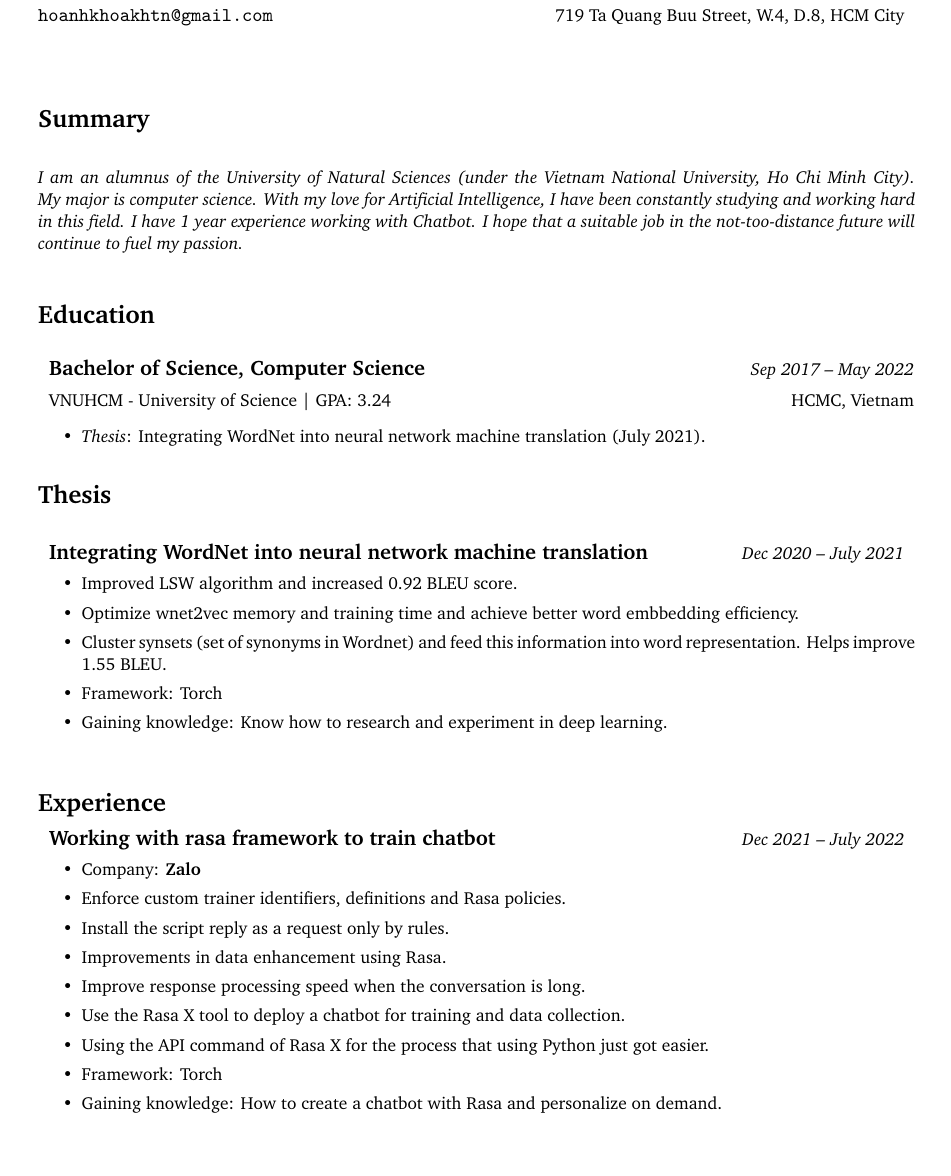
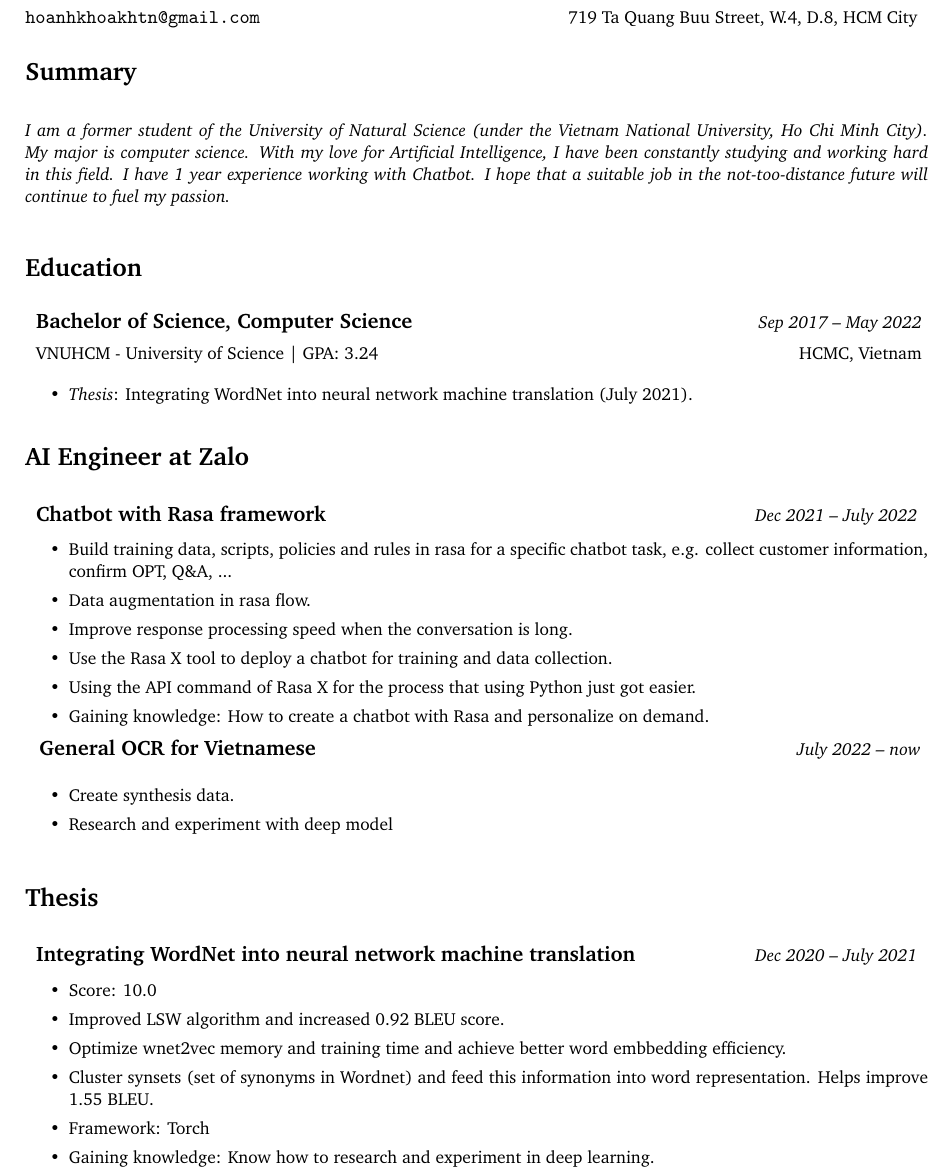
Before and after one commit to AKKHTN2131999/HoAnhKhoaCV, a LaTeX CV (main.tex, which reads cv-template.cls): part of the page, cut so that both start at the same text. Compiled offline with pdfLaTeX.

Commit message:
update CV 2023

```diff
--- a/cv-template.cls
+++ b/cv-template.cls
@@ -47,7 +47,7 @@
 
 
 % ------------ Layout ------------
-\geometry{margin=2.0cm}
+\geometry{margin=1.75cm}
 \setlength \parindent{0pt}
 
 \newcommand*{\displayheader}{
@@ -75,15 +75,15 @@
 
 \newcommand*{\createhonor}[4]{
 
-    \begin{tabular*}{\linewidth}{@{\hskip 8pt}p{.90\linewidth} @{\extracolsep{\fill}}r}
+    \begin{tabular*}{\linewidth}{@{\hskip 4pt}p{.90\linewidth} @{\extracolsep{\fill}}r}
         \styletitle{#1} \stylesubtitle{#2}     &   \styleduration{#3}  \\[2.5pt]
-        \hspace*{3pt} \skipempty{#4}{\styledescription{#4} \\[13pt]}
-    \end{tabular*} \leavevmode \\ \vspace{1\baselineskip plus 6pt}
+        \hspace*{3pt} \skipempty{#4}{\styledescription{#4} \\[8pt]}
+    \end{tabular*} \leavevmode \\ \vspace{1\baselineskip plus 2pt}
 }
 
 \newcommand*{\createproject}[4]{
     \begin{tabular*}{\linewidth}{p{.75\linewidth} @{\extracolsep{\fill}}r}
         \styletitle{#1}       &   \styleduration{#2}
     \end{tabular*} \leavevmode
-    \styledescription{#4} \vspace{1\baselineskip plus 8pt}
+    \styledescription{#4} \vspace{0.5\baselineskip plus 2pt}
 }
--- a/main.tex
+++ b/main.tex
@@ -18,13 +18,13 @@
 
 \begin{document}
 
-    \displayheader \vspace{1.2cm}
+    \displayheader \vspace{0.25 cm}
 
 
 
     \createsection{Summary}\\
         % \vspace*{7pt}
-        \textit{I am an alumnus of the University of Natural Sciences (under the Vietnam National University, Ho Chi Minh City). My major is computer science. With my love for Artificial Intelligence, I have been constantly studying and working hard in this field. I have 1 year experience working with Chatbot. I hope that a suitable job in the not-too-distance future will continue to fuel my passion.}\\\\
+        \textit{I am a former student of the University of Natural Science (under the Vietnam National University, Ho Chi Minh City). My major is computer science. With my love for Artificial Intelligence, I have been constantly studying and working hard in this field. I have 1 year experience working with Chatbot. I hope that a suitable job in the not-too-distance future will continue to fuel my passion.}\\\\
 
     \createsection{Education}
 
@@ -37,11 +37,38 @@
 
 
 
+
+
+    \createsection{AI Engineer at Zalo}
+
+        \createproject{Chatbot with Rasa framework}{Dec 2021 -- July 2022}
+        {}{
+            \begin{itemize}
+                \setlength\itemsep{0.25pt}
+                \item Build training data, scripts,  policies and rules in rasa for a specific chatbot task, e.g. collect customer information, confirm OPT, Q\&A, ...
+                \item Data augmentation in rasa flow.
+                \item Improve response processing speed when the conversation is long.
+                \item Use the Rasa X tool to deploy a chatbot for training and data collection.
+                \item Using the API command of Rasa X for the process that using Python just got easier.
+                \item Gaining knowledge: How to create a chatbot with Rasa and personalize on demand.
+            \end{itemize} \leavevmode
+        }
+    \createproject{General OCR for Vietnamese}{July 2022 -- now}
+        {}{
+            \begin{itemize}
+                \setlength\itemsep{0.25pt}
+                \item Create synthesis data.
+                \item Research and experiment with deep model
+            \end{itemize} \leavevmode
+        }
+
     \createsection{Thesis}
 
         \createproject{Integrating WordNet into neural network machine translation}{Dec 2020 -- July 2021}
         {}{
             \begin{itemize}
+                \setlength\itemsep{0.25pt}
+                \item Score: 10.0
                 \item Improved LSW algorithm and increased 0.92 BLEU score.
                 \item Optimize wnet2vec memory and training time and achieve better word embbedding efficiency.
                 \item Cluster synsets (set of synonyms in Wordnet) and feed this information into word representation. Helps improve 1.55 BLEU.
@@ -49,26 +76,6 @@
                 \item Gaining knowledge: Know how to research and experiment in deep learning.
             \end{itemize} \leavevmode
         }
-
-
-
-    \createsection{Experience}
-        \createproject{Working with rasa framework to train chatbot}{Dec 2021 -- July 2022}
-        {}{
-            \begin{itemize}
-                \item Company: \textbf{Zalo}
-                \item Enforce custom trainer identifiers, definitions and Rasa policies.
-                \item Install the script reply as a request only by rules.
-                \item Improvements in data enhancement using Rasa.
-                \item Improve response processing speed when the conversation is long.
-                \item Use the Rasa X tool to deploy a chatbot for training and data collection.
-                \item Using the API command of Rasa X for the process that using Python just got easier.
-                \item Framework: Torch
-                \item Gaining knowledge: How to create a chatbot with Rasa and personalize on demand.
-            \end{itemize} \leavevmode
-        }
-
-
     \createsection{Skills}
         \textit{Programing languages}: Python, Bash Shell \\
         \textit{Libraries \& Frameworks}: PyTorch, TensorFlow/Keras, Scikit-learn, Huggingface, Rasa \\
```
